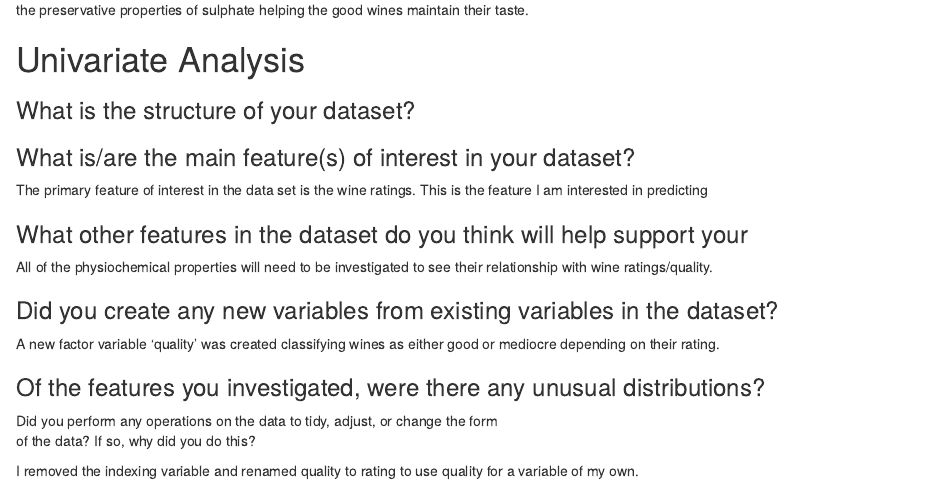
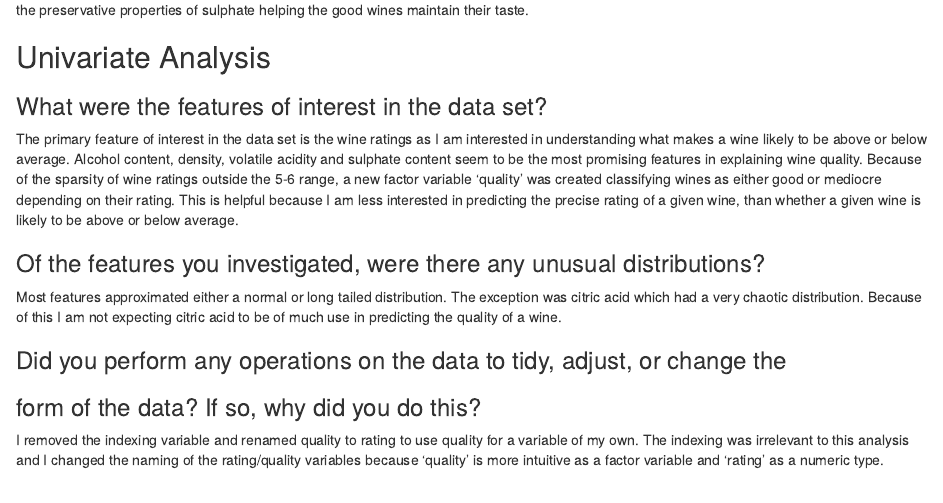
Before and after one commit to s-stevenson/dand-projects, an R Markdown document (Exploring Red Wine Quality/eda_red_wine.rmd): the page in a window 1100 px wide, from 2600 px down. Rendered offline with R 4.5, knitr and Pandoc, with nearby package versions; some code elsewhere in the file could not run offline.

Commit message:
Finished univariate analysis

```diff
--- a/Exploring Red Wine Quality/eda_red_wine.rmd
+++ b/Exploring Red Wine Quality/eda_red_wine.rmd
@@ -264,32 +267,34 @@ Interestingly total SO2 is lower and sulphates are higher in good wines. I'm
 not sure what would explain this but it might have something to do with the
 preservative properties of sulphate helping the good wines maintain their taste.
 
-# Univariate Analysis
+## Univariate Analysis
 
-### What is the structure of your dataset?
+### What were the features of interest in the data set?
 
-
-
-### What is/are the main feature(s) of interest in your dataset?
-
-The primary feature of interest in the data set is the wine ratings. This is the
-feature I am interested in predicting
-
-### What other features in the dataset do you think will help support your \
-All of the physiochemical properties will need to be investigated to see their
-relationship with wine ratings/quality.
-
-### Did you create any new variables from existing variables in the dataset?
-
-A new factor variable 'quality' was created classifying wines as either good or
-mediocre depending on their rating.
+The primary feature of interest in the data set is the wine ratings as I am
+interested in understanding what makes a wine likely to be above or below
+average. Alcohol content, density, volatile acidity and sulphate content seem
+to be the most promising features in explaining wine quality. Because of the
+sparsity of wine ratings outside the 5-6 range, a new factor variable 'quality'
+was created classifying wines as either good or mediocre depending on their
+rating. This is helpful because I am less interested in predicting the precise
+rating of a given wine, than whether a given wine is likely to be above or
+below average.
 
 ### Of the features you investigated, were there any unusual distributions? \
-Did you perform any operations on the data to tidy, adjust, or change the form \
-of the data? If so, why did you do this?
+
+Most features approximated either a normal or long tailed distribution. The
+exception was citric acid which had a very chaotic distribution. Because of
+this I am not expecting citric acid to be of much use in predicting the quality
+of a wine.
+
+### Did you perform any operations on the data to tidy, adjust, or change the
+### form of the data? If so, why did you do this?
 
 I removed the indexing variable and renamed quality to rating to use quality
-for a variable of my own.
+for a variable of my own. The indexing was irrelevant to this analysis and I
+ changed the naming of the rating/quality variables because 'quality' is more
+ intuitive as a factor variable and 'rating' as a numeric type.
 
 
 # Bivariate Plots Section
```
Also changed, not shown: Exploring Red Wine Quality/eda_red_wine.rmd (7 more changed lines).
